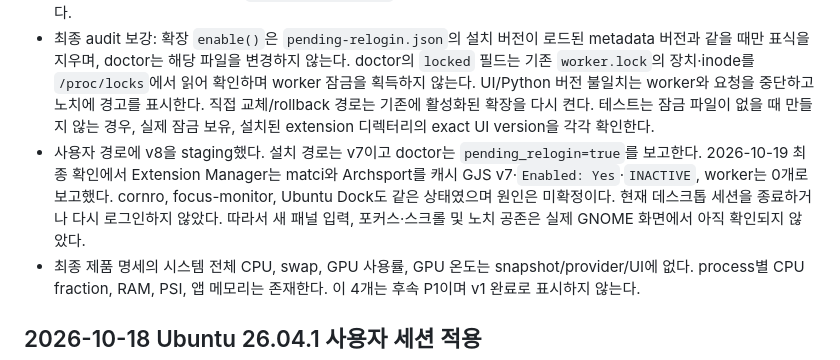
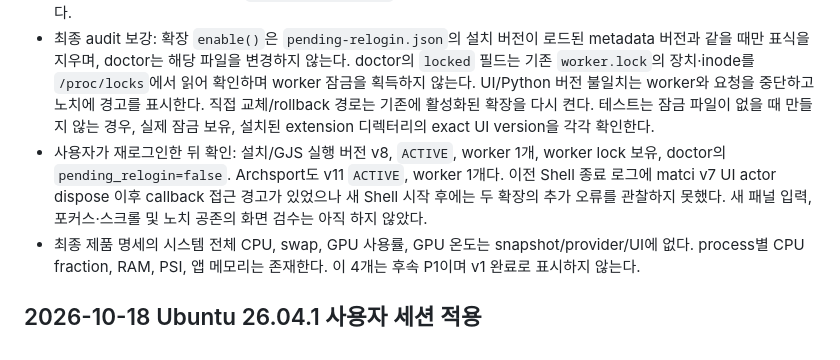
Before and after one commit to halfsamoan/matci, a Markdown page: replica/verification.md, the part around the change. Drawn GitHub-style.

Commit message:
Record v8 relogin verification

```diff
--- a/replica/verification.md
+++ b/replica/verification.md
@@ -6,7 +6,7 @@
 - matci 변경: 재렌더 후 앱 목록 스크롤과 포커스를 복원하고, 패널 입력은 빈 popup을 만들지 않고 클릭/터치/Enter/Space로 토글한다. Archsport가 우선순위로 matci 노치를 잠시 양보해도 review와 선택은 유지한다. 60초 초과 review는 정상 닫기 전에 만료 안내와 함께 거부한다. 관련 Node 회귀 테스트 통과.
 - Worker lifecycle은 단일 worker lock 및 중복 실행 오류를 구분하고, worker 시작 시 GJS UI 버전과 Python package 버전을 비교한다. 설치기 v8은 `extension-updates/`에 staging하고 doctor가 적용 대기·실행 버전·worker 수를 기록한다.
 - 최종 audit 보강: 확장 `enable()`은 `pending-relogin.json`의 설치 버전이 로드된 metadata 버전과 같을 때만 표식을 지우며, doctor는 해당 파일을 변경하지 않는다. doctor의 `locked` 필드는 기존 `worker.lock`의 장치·inode를 `/proc/locks`에서 읽어 확인하며 worker 잠금을 획득하지 않는다. UI/Python 버전 불일치는 worker와 요청을 중단하고 노치에 경고를 표시한다. 직접 교체/rollback 경로는 기존에 활성화된 확장을 다시 켠다. 테스트는 잠금 파일이 없을 때 만들지 않는 경우, 실제 잠금 보유, 설치된 extension 디렉터리의 exact UI version을 각각 확인한다.
-- 사용자 경로에 v8을 staging했다. 설치 경로는 v7이고 doctor는 `pending_relogin=true`를 보고한다. 2026-10-19 최종 확인에서 Extension Manager는 matci와 Archsport를 캐시 GJS v7·`Enabled: Yes`·`INACTIVE`, worker는 0개로 보고했다. cornro, focus-monitor, Ubuntu Dock도 같은 상태였으며 원인은 미확정이다. 현재 데스크톱 세션을 종료하거나 다시 로그인하지 않았다. 따라서 새 패널 입력, 포커스·스크롤 및 노치 공존은 실제 GNOME 화면에서 아직 확인되지 않았다.
+- 사용자가 재로그인한 뒤 확인: 설치/GJS 실행 버전 v8, `ACTIVE`, worker 1개, worker lock 보유, doctor의 `pending_relogin=false`. Archsport도 v11 `ACTIVE`, worker 1개다. 이전 Shell 종료 로그에 matci v7 UI actor dispose 이후 callback 접근 경고가 있었으나 새 Shell 시작 후에는 두 확장의 추가 오류를 관찰하지 못했다. 새 패널 입력, 포커스·스크롤 및 노치 공존의 화면 검수는 아직 하지 않았다.
 - 최종 제품 명세의 시스템 전체 CPU, swap, GPU 사용률, GPU 온도는 snapshot/provider/UI에 없다. process별 CPU fraction, RAM, PSI, 앱 메모리는 존재한다. 이 4개는 후속 P1이며 v1 완료로 표시하지 않는다.
 
 ## 2026-10-18 Ubuntu 26.04.1 사용자 세션 적용
```
